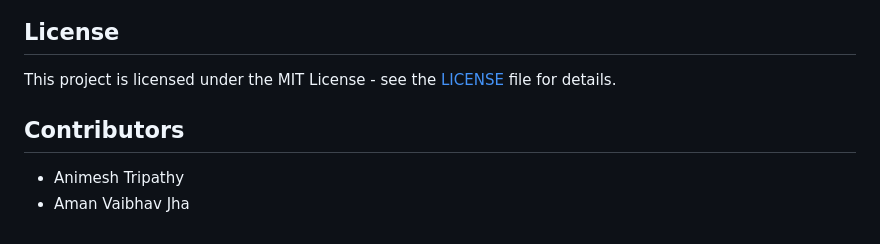
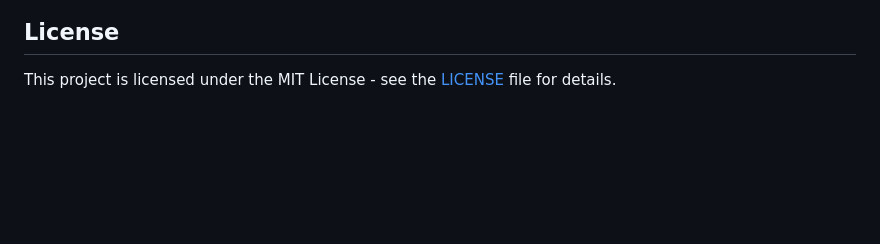
Before and after one commit to GGurol/faculty_recruitment_portal, a Markdown page: README.md, the part around the change. GitHub-like rendering; blank space fills up the shorter version.

```diff
--- a/README.md
+++ b/README.md
@@ -130,7 +130,3 @@ proj1/
 
 ## License
 This project is licensed under the MIT License - see the [LICENSE](LICENSE) file for details.
-
-## Contributors
-- Animesh Tripathy
-- Aman Vaibhav Jha
```
